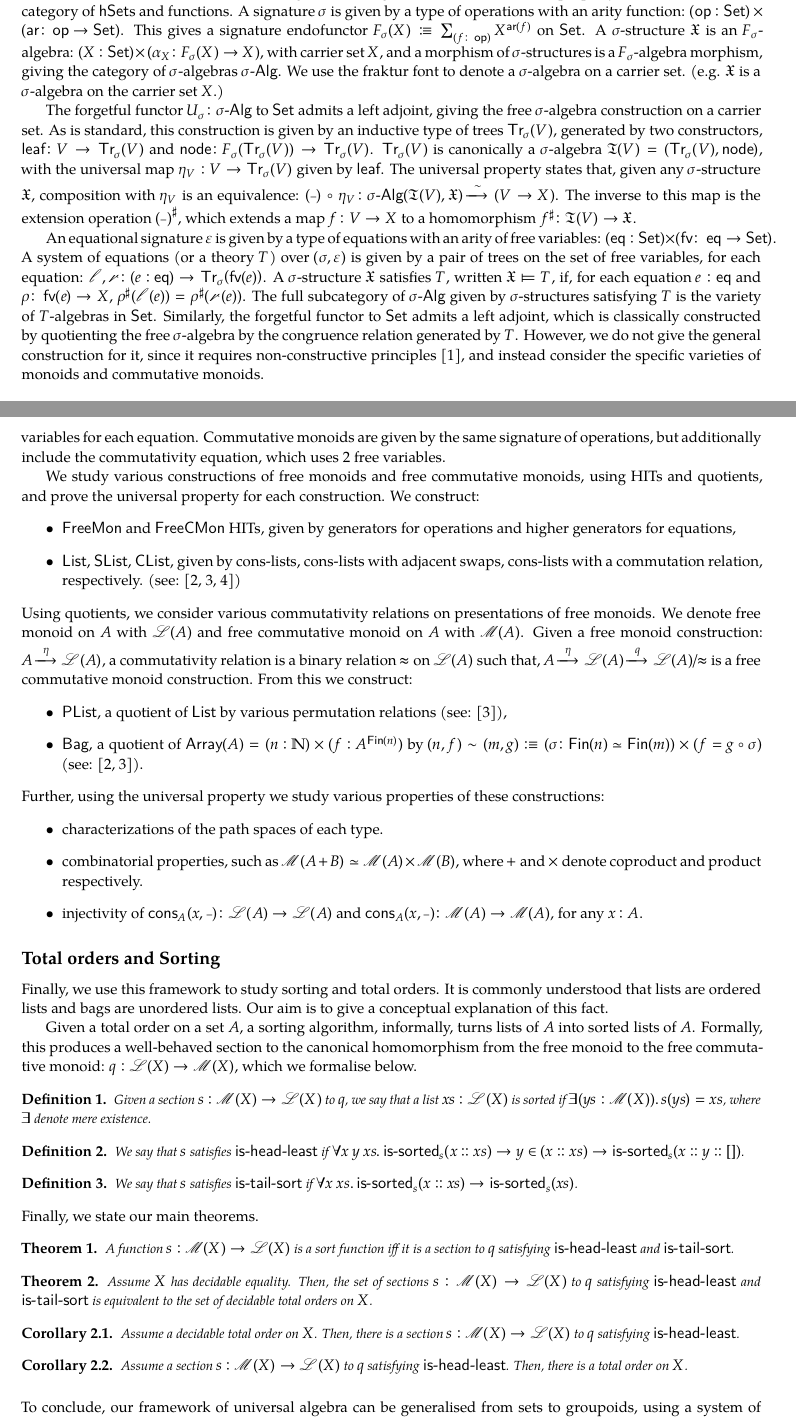
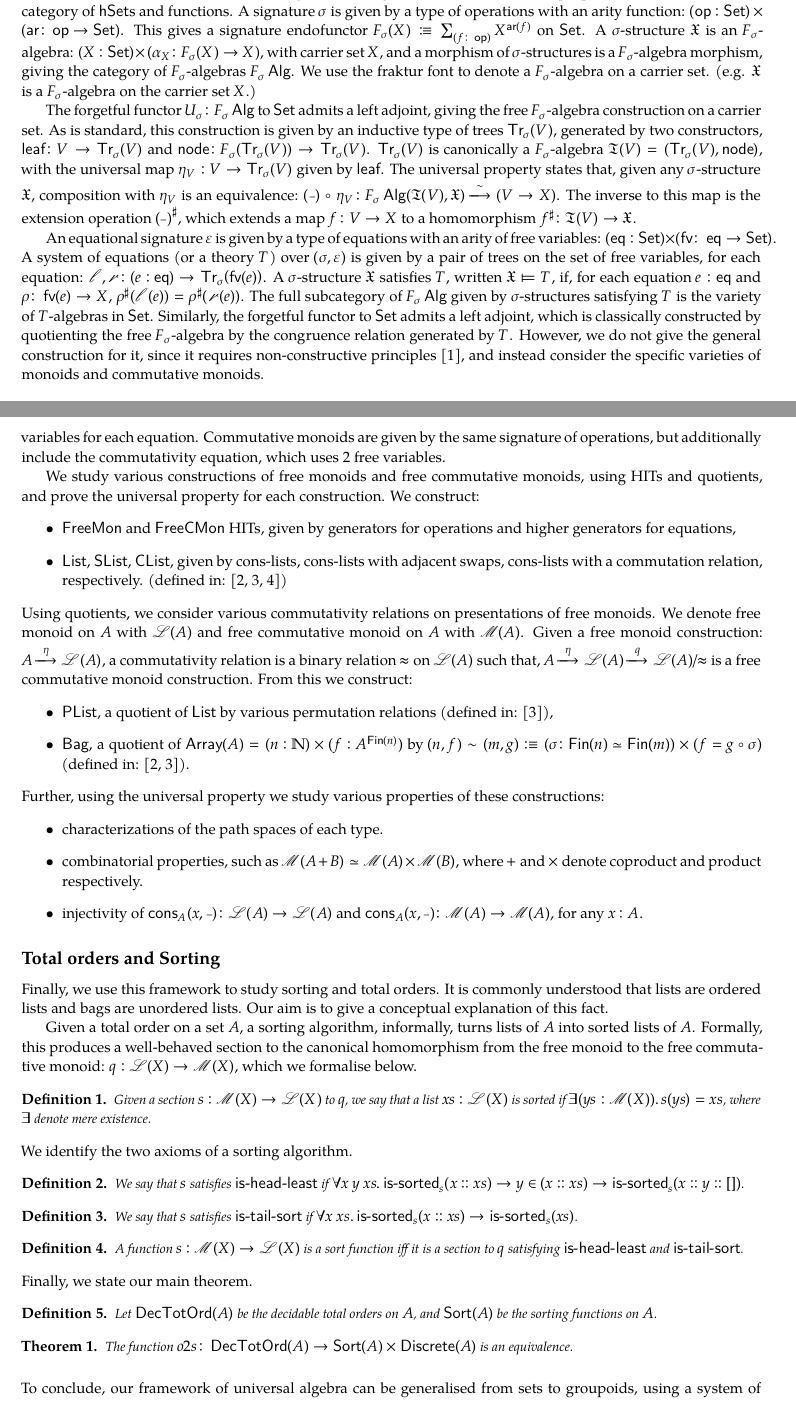
Before and after one commit to pufferffish/agda-symmetries, a LaTeX document (papers/HoTTUF2024/main.tex): two parts of pages 1 and 2 of 3, joined at a grey line, cut so that both start at the same text. Compiled offline with XeLaTeX.

Commit message:
Fix minor mistakes in HoTT/UF abstract

```diff
--- a/papers/HoTTUF2024/main.tex
+++ b/papers/HoTTUF2024/main.tex
@@ -82,23 +82,23 @@ This gives a signature endofunctor $\Sig(X) \defeq \dsum*{f\colon\op}{X^{\ar(f)}
 %
 A $\sigma$-structure~$\str{X}$ is an $\Sig$-algebra: $\dsum{X:\Set}{\alpha_X\colon\Sig(X) \to X}$, with carrier set~$X$,
 and a morphism of $\sigma$-structures is a $\Sig$-algebra morphism,
-giving the category of $\sigma$-algebras $\sigAlg$.
-We use the fraktur font to denote a $\sigma$-algebra on a carrier set.
-(e.g. $\mathfrak{X}$ is a $\sigma$-algebra on the carrier set $X$.)
+giving the category of $F_\sigma$-algebras $F_{\sig}\term{Alg}$.
+We use the fraktur font to denote a $F_\sigma$-algebra on a carrier set.
+(e.g. $\mathfrak{X}$ is a $F_\sigma$-algebra on the carrier set $X$.)
 
-The forgetful functor $U_\sigma\colon\sigAlg$ to $\Set$ admits a left adjoint,
-giving the free $\sigma$-algebra construction on a carrier set.
+The forgetful functor $U_\sigma\colon F_{\sig}\term{Alg}$ to $\Set$ admits a left adjoint,
+giving the free $F_\sigma$-algebra construction on a carrier set.
 %
 As is standard, this construction is given by an inductive type of trees $\tree{V}$,
 generated by two constructors,
 $\term{leaf}\colon V \to \tree{V}$ and $\term{node}\colon F_{\sigma}(\tree{V}) \to \tree{V}$.
 %
-$\tree{V}$ is canonically a $\sigma$-algebra $\str{T}(V) = (\tree{V}, \term{node})$,
+$\tree{V}$ is canonically a $F_\sigma$-algebra $\str{T}(V) = (\tree{V}, \term{node})$,
 with the universal map $\eta_{V} : V \to \tree{V}$ given by $\term{leaf}$.
 %
 The universal property states that, given any $\sigma$-structure $\str{X}$,
 composition with $\eta_{V}$ is an equivalence:
-$(\blank) \comp \eta_V \colon \sigAlg(\str{T}(V),\str{X}) \xto{\sim} (V \to X)$.
+$(\blank) \comp \eta_V \colon F_{\sig}\term{Alg}(\str{T}(V),\str{X}) \xto{\sim} (V \to X)$.
 %
 The inverse to this map is the extension operation $\ext{(\blank)}$,
 which extends a map $f\colon V \to X$ to a homomorphism $\ext{f}\colon \str{T}(V) \to \str{X}$.
@@ -114,10 +114,10 @@ A $\sigma$-structure $\str{X}$ satisfies $T$, written $\str{X} \entails T$, if,
 for each equation $e:\eq$ and $\rho \colon \fv(e) \to X$,
 $\ext{\rho}(\lhs(e)) \id \ext{\rho}(\rhs(e))$.
 %
-The full subcategory of $\sigAlg$ given by $\sigma$-structures satisfying $T$ is the variety of $T$-algebras in $\Set$.
+The full subcategory of $F_\sig \term{Alg}$ given by $\sigma$-structures satisfying $T$ is the variety of $T$-algebras in $\Set$.
 %
 Similarly, the forgetful functor to $\Set$ admits a left adjoint, which is classically constructed by quotienting the
-free $\sigma$-algebra by the congruence relation generated by $T$.
+free $F_\sigma$-algebra by the congruence relation generated by $T$.
 %
 However, we do not give the general construction for it, since it requires non-constructive principles~\cite{Blass1983},
 and instead consider the specific varieties of monoids and commutative monoids.
@@ -146,7 +146,7 @@ We construct:
           given by generators for operations and higher generators for equations,
     \item $\type{List}$, $\type{SList}$, $\type{CList}$,
           given by cons-lists, cons-lists with adjacent swaps, cons-lists with a commutation relation, respectively.
-          (see: \cite*{Choudhury_2023,joram_et_al:LIPIcs.ITP.2023.20,10.1007/978-981-99-8311-7_7})
+          (defined in: \cite*{Choudhury_2023,joram_et_al:LIPIcs.ITP.2023.20,10.1007/978-981-99-8311-7_7})
 \end{itemize}
 %
 Using quotients, we consider various commutativity relations on presentations of free monoids.
@@ -159,10 +159,10 @@ $A \xto{\eta} \LL(A) \xto{q} \quot{\LL(A)}{\approx}$ is a free commutative monoi
 From this we construct:
 \begin{itemize}
     \item $\type{PList}$, a quotient of $\type{List}$ by various permutation relations
-            (see: \cite*{joram_et_al:LIPIcs.ITP.2023.20}),
+            (defined in: \cite*{joram_et_al:LIPIcs.ITP.2023.20}),
     \item $\type{Bag}$, a quotient of $\type{Array}(A) = \dsum{n:\Nat}{f:A^{\Fin(n)}}$ by
           $(n,f) \sim (m,g) \defeq \dsum{\sigma \colon \Fin(n) \eqv \Fin(m)}{f = g \comp \sigma}$
-          (see: \cite*{Choudhury_2023,joram_et_al:LIPIcs.ITP.2023.20}).
+          (defined in: \cite*{Choudhury_2023,joram_et_al:LIPIcs.ITP.2023.20}).
 \end{itemize}
 %
 Further, using the universal property we study various properties of these constructions:
@@ -190,6 +190,9 @@ commutative monoid: $q : \LL(X) \to \MM(X)$, which we formalise below.
     where $\exists$ denote mere existence.
 \end{definition}
 
+\noindent
+We identify the two axioms of a sorting algorithm.
+
 \begin{definition}
     We say that $s$ satisfies $\term{is-head-least}$ if
     $\forall x \: y \: xs. \term{is-sorted}_{s}(x :: xs) \to y \in (x :: xs) \to \term{is-sorted}_{s}(x :: y :: [])$.
@@ -200,31 +203,24 @@ commutative monoid: $q : \LL(X) \to \MM(X)$, which we formalise below.
     $\forall x \: xs. \term{is-sorted}_{s}(x :: xs) \to \term{is-sorted}_{s}(xs)$.
 \end{definition}
 
-\noindent
-Finally, we state our main theorems.
-
-\begin{theorem}
+\begin{definition}
     A function $s : \MM(X) \to \LL(X)$ is a sort function iff
     it is a section to $q$
     satisfying $\term{is-head-least}$ and $\term{is-tail-sort}$.
-\end{theorem}
+\end{definition}
+
+\noindent
+Finally, we state our main theorem.
+
+\begin{definition}
+    Let $\term{DecTotOrd}(A)$ be the decidable total orders on $A$,
+    and $\term{Sort}(A)$ be the sorting functions on $A$.
+\end{definition}
 
 \begin{theorem}
-    Assume $X$ has decidable equality.
-    Then, the set of sections $s : \MM(X) \to \LL(X)$ to $q$
-    satisfying $\term{is-head-least}$ and $\term{is-tail-sort}$
-    is equivalent to the set of decidable total orders on $X$.
+    The function $o2s \colon \term{DecTotOrd}(A) \to \term{Sort}(A) \times \term{Discrete}(A)$
+    is an equivalence.
 \end{theorem}
-
-\begin{corollary}
-    Assume a decidable total order on $X$.
-    Then, there is a section $s : \MM(X) \to \LL(X)$ to $q$ satisfying $\term{is-head-least}$.
-\end{corollary}
-
-\begin{corollary}
-    Assume a section $s : \MM(X) \to \LL(X)$ to $q$ satisfying $\term{is-head-least}$.
-    Then, there is a total order on $X$.
-\end{corollary}
 
 \medskip\noindent
 To conclude, our framework of universal algebra can be generalised from sets to groupoids, using a system of
```
Also changed, not shown: papers/HoTTUF2024/main.tex (2 more changed lines).
